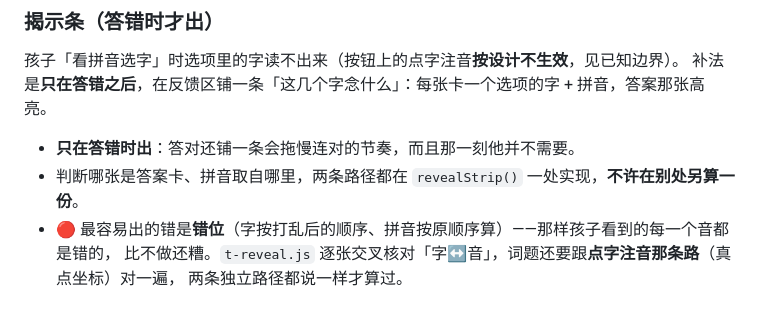
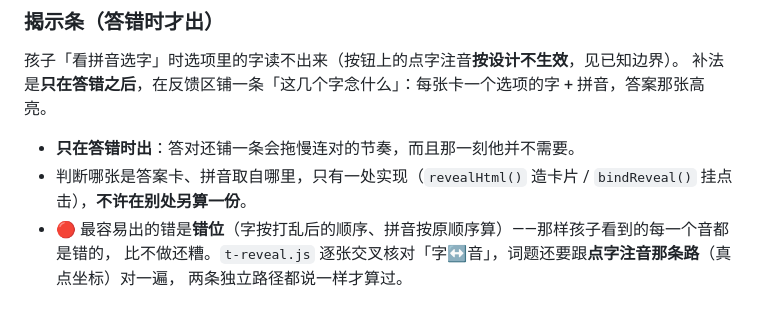
Before and after one commit to lovezhujunjie-sys/hanzi-math-adventure, a Markdown page: SKILL.md, the part around the change. Rendered like a GitHub page.

Commit message:
docs: 修 SKILL.md 里写错的揭示条函数名（revealStrip → revealHtml/bindReveal）
Co-Authored-By: Claude Code <noreply@anthropic.com>

```diff
--- a/SKILL.md
+++ b/SKILL.md
@@ -169,7 +169,7 @@ q._src = { k: 'hanzi', z: '莓' };              // 凭据：三门中的哪一
 孩子「看拼音选字」时选项里的字读不出来（按钮上的点字注音**按设计不生效**，见已知边界）。
 补法是**只在答错之后**，在反馈区铺一条「这几个字念什么」：每张卡一个选项的字 + 拼音，答案那张高亮。
 - **只在答错时出**：答对还铺一条会拖慢连对的节奏，而且那一刻他并不需要。
-- 判断哪张是答案卡、拼音取自哪里，两条路径都在 `revealStrip()` 一处实现，**不许在别处另算一份**。
+- 判断哪张是答案卡、拼音取自哪里，只有一处实现（`revealHtml()` 造卡片 / `bindReveal()` 挂点击），**不许在别处另算一份**。
 - 🔴 最容易出的错是**错位**（字按打乱后的顺序、拼音按原顺序算）——那样孩子看到的每一个音都是错的，
   比不做还糟。`t-reveal.js` 逐张交叉核对「字↔音」，词题还要跟**点字注音那条路**（真点坐标）对一遍，
   两条独立路径都说一样才算过。
```
